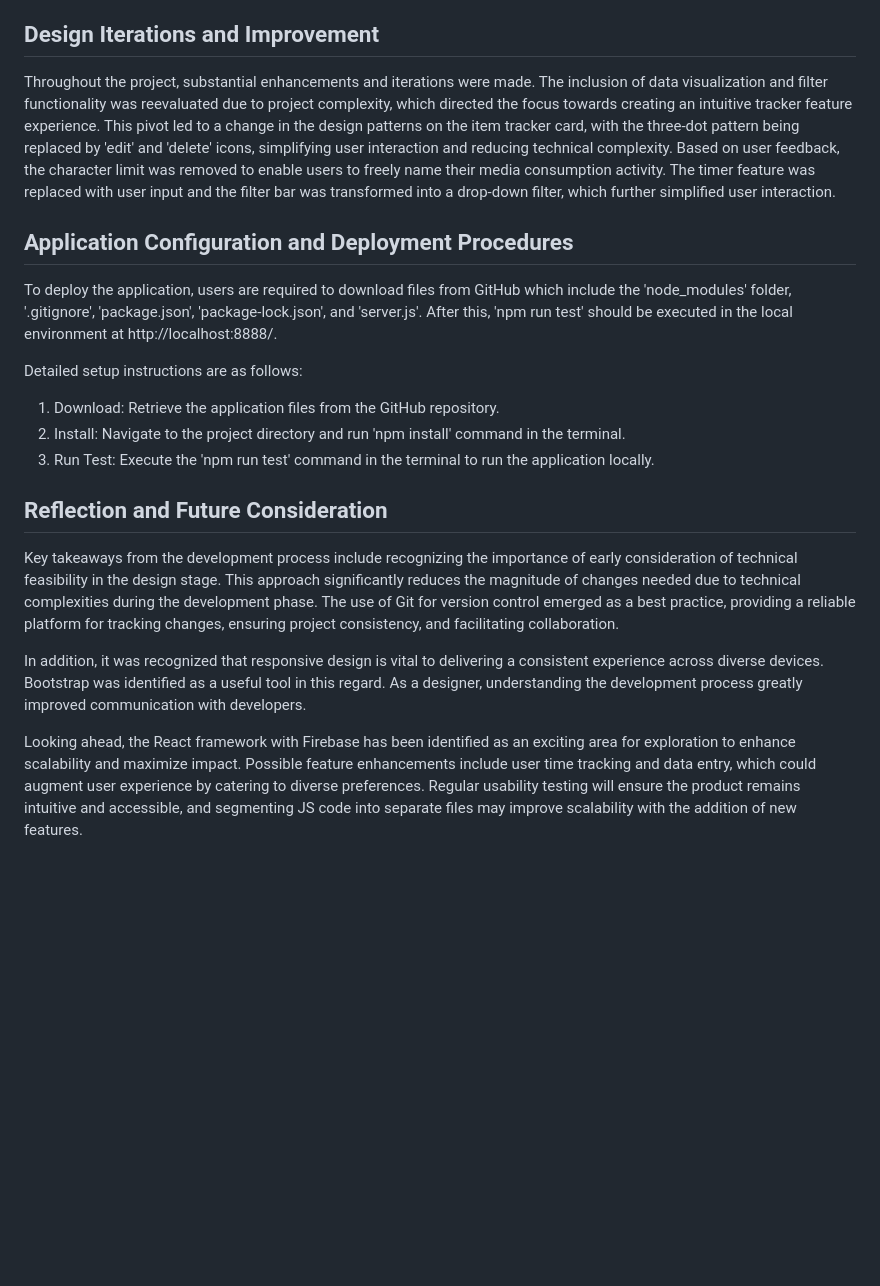
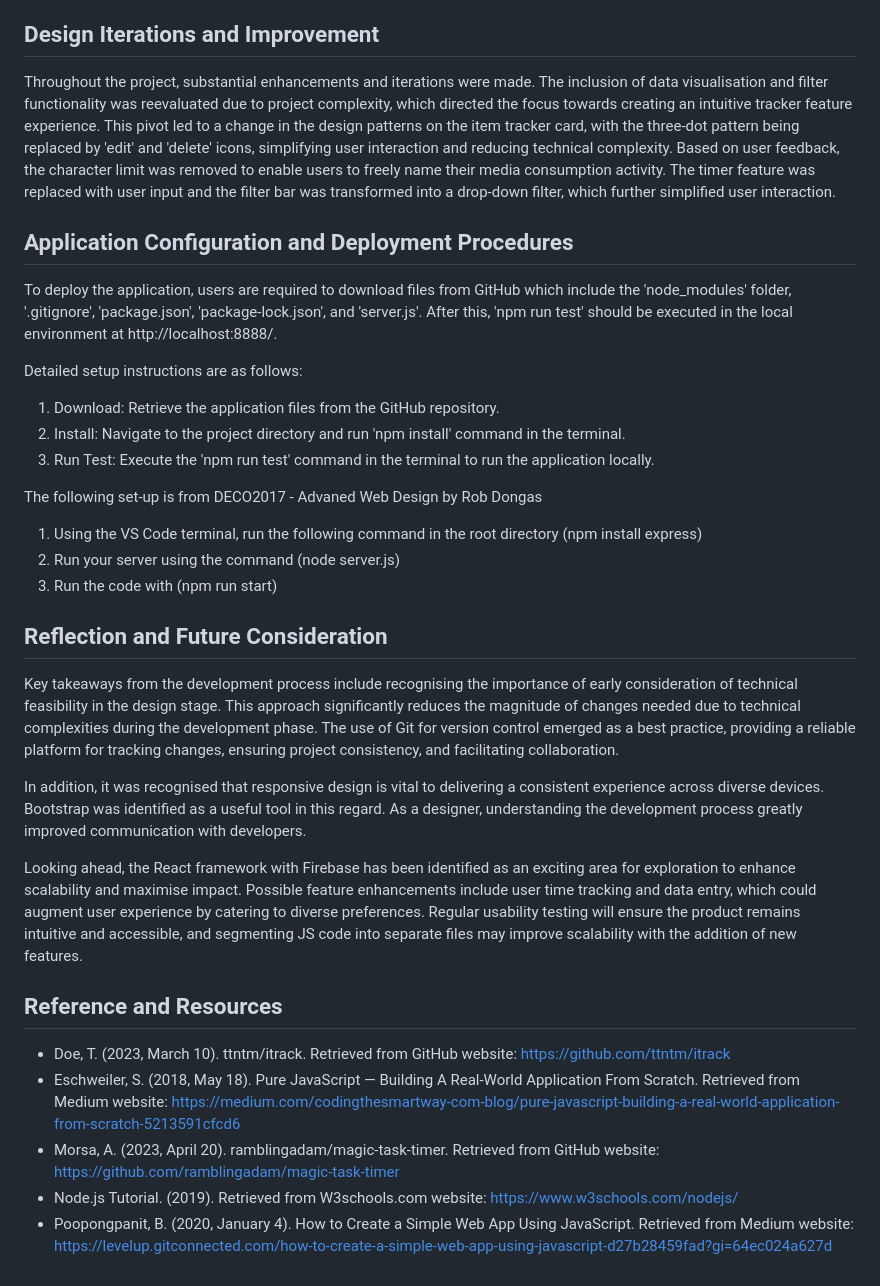
Before and after one commit to christopherdes/DECO2017_A3, a Markdown page: README.md, the part around the change. Rendered like a GitHub page; blank space fills up the shorter version.

Commit message:
Updated ReadMe
Updated

```diff
--- a/README.md
+++ b/README.md
@@ -7,7 +7,7 @@ The initial phase involved sketching the web page layout, which later matured in
 
 
 ## Design Iterations and Improvement
-Throughout the project, substantial enhancements and iterations were made. The inclusion of data visualization and filter functionality was reevaluated due to project complexity, which directed the focus towards creating an intuitive tracker feature experience. This pivot led to a change in the design patterns on the item tracker card, with the three-dot pattern being replaced by 'edit' and 'delete' icons, simplifying user interaction and reducing technical complexity. Based on user feedback, the character limit was removed to enable users to freely name their media consumption activity. The timer feature was replaced with user input and the filter bar was transformed into a drop-down filter, which further simplified user interaction.
+Throughout the project, substantial enhancements and iterations were made. The inclusion of data visualisation and filter functionality was reevaluated due to project complexity, which directed the focus towards creating an intuitive tracker feature experience. This pivot led to a change in the design patterns on the item tracker card, with the three-dot pattern being replaced by 'edit' and 'delete' icons, simplifying user interaction and reducing technical complexity. Based on user feedback, the character limit was removed to enable users to freely name their media consumption activity. The timer feature was replaced with user input and the filter bar was transformed into a drop-down filter, which further simplified user interaction.
 
 ## Application Configuration and Deployment Procedures
 To deploy the application, users are required to download files from GitHub which include the 'node_modules' folder, '.gitignore', 'package.json', 'package-lock.json', and 'server.js'. After this, 'npm run test' should be executed in the local environment at http://localhost:8888/.
@@ -18,9 +18,21 @@ Detailed setup instructions are as follows:
 2. Install: Navigate to the project directory and run 'npm install' command in the terminal.
 3. Run Test: Execute the 'npm run test' command in the terminal to run the application locally.
 
+The following set-up is from DECO2017 - Advaned Web Design by Rob Dongas
+1. Using the VS Code terminal, run the following command in the root directory (npm install express)
+2. Run your server using the command (node server.js)
+3. Run the code with (npm run start)
+
 ## Reflection and Future Consideration
-Key takeaways from the development process include recognizing the importance of early consideration of technical feasibility in the design stage. This approach significantly reduces the magnitude of changes needed due to technical complexities during the development phase. The use of Git for version control emerged as a best practice, providing a reliable platform for tracking changes, ensuring project consistency, and facilitating collaboration.
+Key takeaways from the development process include recognising the importance of early consideration of technical feasibility in the design stage. This approach significantly reduces the magnitude of changes needed due to technical complexities during the development phase. The use of Git for version control emerged as a best practice, providing a reliable platform for tracking changes, ensuring project consistency, and facilitating collaboration.
 
-In addition, it was recognized that responsive design is vital to delivering a consistent experience across diverse devices. Bootstrap was identified as a useful tool in this regard. As a designer, understanding the development process greatly improved communication with developers.
+In addition, it was recognised that responsive design is vital to delivering a consistent experience across diverse devices. Bootstrap was identified as a useful tool in this regard. As a designer, understanding the development process greatly improved communication with developers.
 
-Looking ahead, the React framework with Firebase has been identified as an exciting area for exploration to enhance scalability and maximize impact. Possible feature enhancements include user time tracking and data entry, which could augment user experience by catering to diverse preferences. Regular usability testing will ensure the product remains intuitive and accessible, and segmenting JS code into separate files may improve scalability with the addition of new features.
+Looking ahead, the React framework with Firebase has been identified as an exciting area for exploration to enhance scalability and maximise impact. Possible feature enhancements include user time tracking and data entry, which could augment user experience by catering to diverse preferences. Regular usability testing will ensure the product remains intuitive and accessible, and segmenting JS code into separate files may improve scalability with the addition of new features.
+
+## Reference and Resources
+- Doe, T. (2023, March 10). ttntm/itrack. Retrieved from GitHub website: https://github.com/ttntm/itrack
+- Eschweiler, S. (2018, May 18). Pure JavaScript — Building A Real-World Application From Scratch. Retrieved from Medium website: https://medium.com/codingthesmartway-com-blog/pure-javascript-building-a-real-world-application-from-scratch-5213591cfcd6
+- Morsa, A. (2023, April 20). ramblingadam/magic-task-timer. Retrieved from GitHub website: https://github.com/ramblingadam/magic-task-timer
+- Node.js Tutorial. (2019). Retrieved from W3schools.com website: https://www.w3schools.com/nodejs/
+- Poopongpanit, B. (2020, January 4). How to Create a Simple Web App Using JavaScript. Retrieved from Medium website: https://levelup.gitconnected.com/how-to-create-a-simple-web-app-using-javascript-d27b28459fad?gi=64ec024a627d
```
